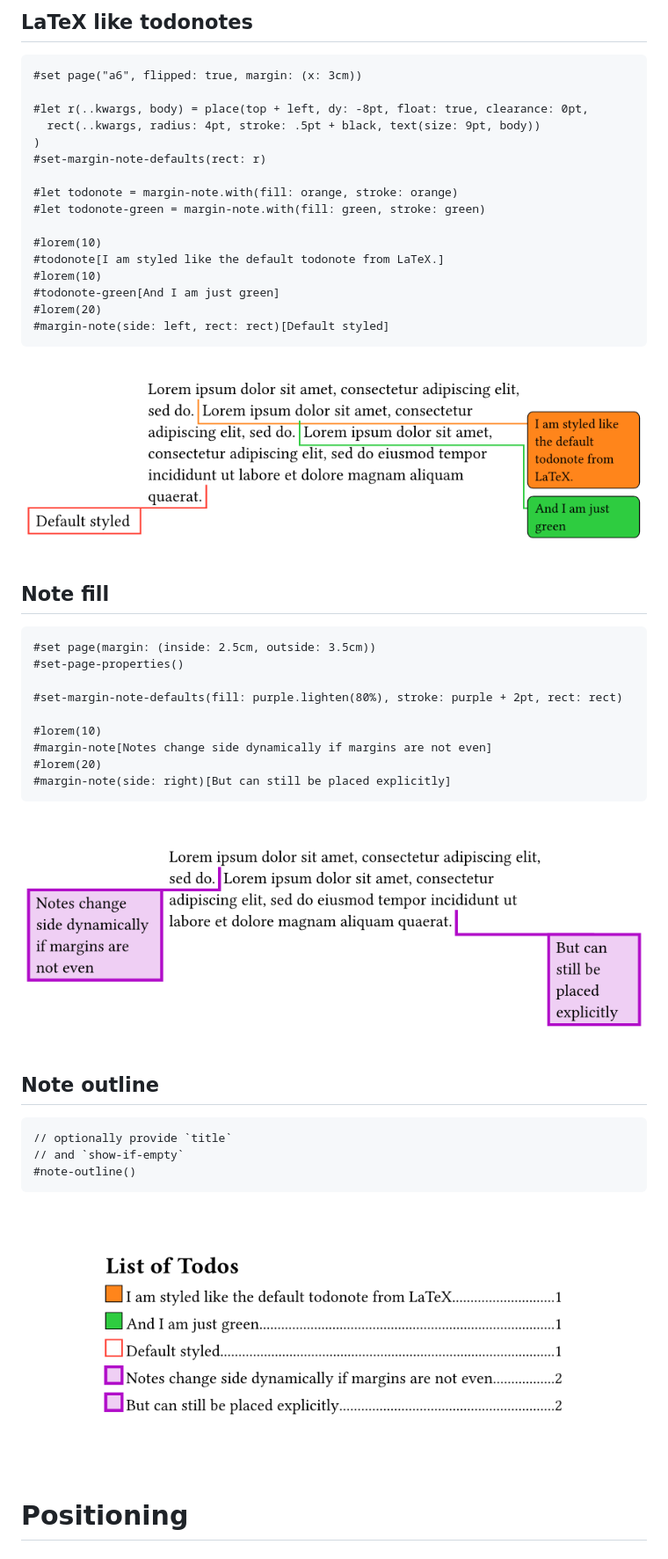
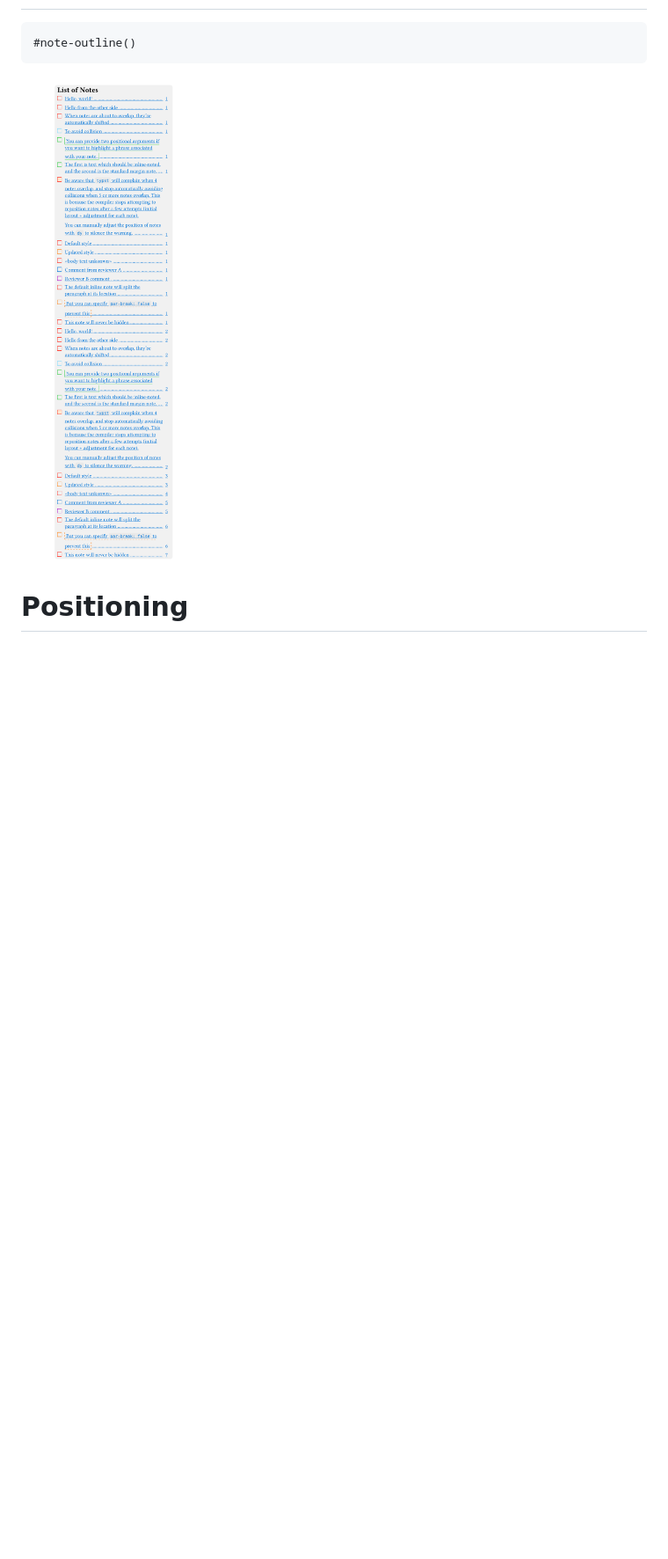
Before and after one commit to ntjess/typst-drafting, a Markdown page: README.md, the part around the change printed below. Shown: that part at 88% size. Drawn GitHub-style; pictures changed too: assets/example-10.png (deleted), assets/example-11.png (deleted), assets/example-7.png; blank space fills up the shorter version.

````diff
--- a/README.md
+++ b/README.md
@@ -124,52 +120,8 @@ Even deeper customization is possible by overriding the default `rect`:
 
-## LaTeX like todonotes
-
-```typ
-#set page("a6", flipped: true, margin: (x: 3cm))
-
-#let r(..kwargs, body) = place(top + left, dy: -8pt, float: true, clearance: 0pt,
-  rect(..kwargs, radius: 4pt, stroke: .5pt + black, text(size: 9pt, body))
-)
-#set-margin-note-defaults(rect: r)
-
-#let todonote = margin-note.with(fill: orange, stroke: orange)
-#let todonote-green = margin-note.with(fill: green, stroke: green)
-
-#lorem(10)
-#todonote[I am styled like the default todonote from LaTeX.]
-#lorem(10)
-#todonote-green[And I am just green]
-#lorem(20)
-#margin-note(side: left, rect: rect)[Default styled]
-```
-
-![Example 9](assets/example-9.png)
-
-## Note fill
-
-```typ
-#set page(margin: (inside: 2.5cm, outside: 3.5cm))
-#set-page-properties()
-
-#set-margin-note-defaults(fill: purple.lighten(80%), stroke: purple + 2pt, rect: rect)
-
-#lorem(10)
-#margin-note[Notes change side dynamically if margins are not even]
-#lorem(20)
-#margin-note(side: right)[But can still be placed explicitly]
-```
-
-![Example 10](assets/example-10.png)
-
-## Note outline
-
-```typ
-// optionally provide `title`
-// and `show-if-empty`
+``` typst
 #note-outline()
 ```
-
-![Example 11](assets/example-11.png)
+![Example 7](assets/example-7.png)
 
 # Positioning
 
````
Also changed, not shown: other parts of README.md (+11 -17 lines), assets/example-8.png, 2 other files.
